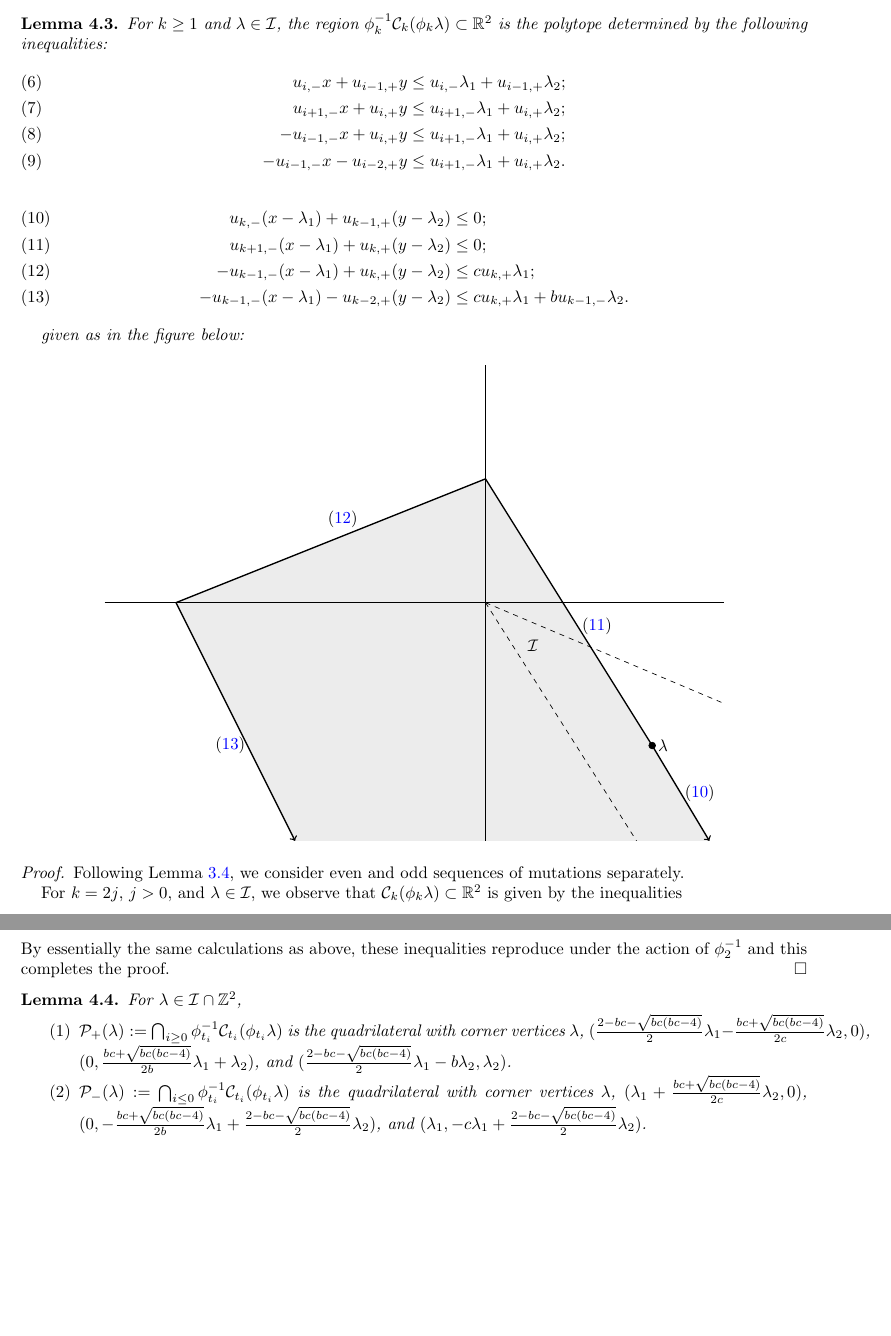
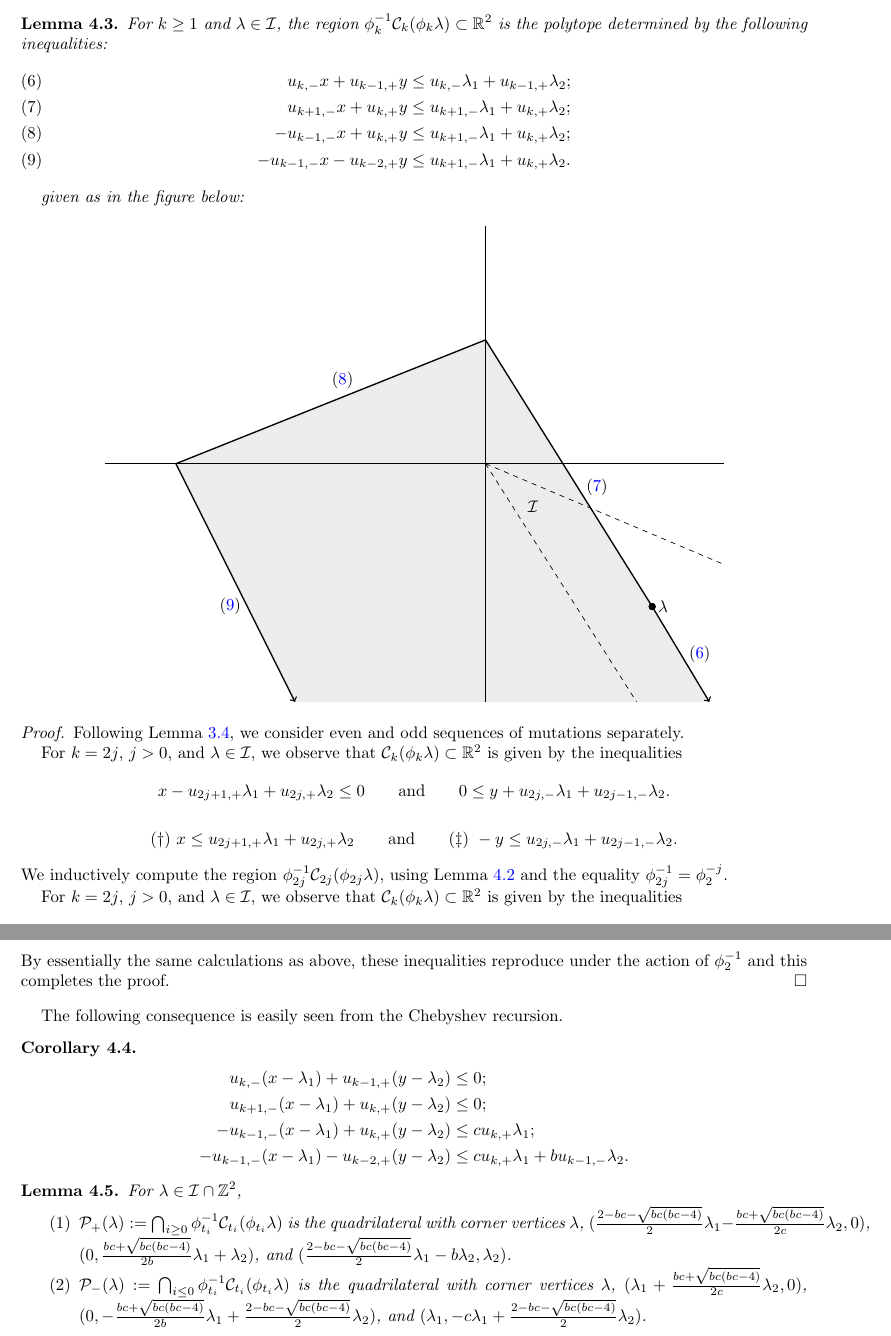
Before and after one commit to drupel/DominanceRegions, a LaTeX paper (dominance_regions.tex): two parts of pages 7 and 9 of 13, joined at a grey line, cut so that both start at the same text, the shorter picture padded with empty space. Compiled offline with pdfLaTeX.

Commit message:
Small notation changes, some section 4 edits

```diff
--- a/dominance_regions.tex
+++ b/dominance_regions.tex
@@ -516,16 +516,10 @@ In Section~\ref{sec:chebyshev}, we collect useful results related to two-paramet
   \begin{lemma}
     For $k\ge1$ and $\lambda\in\cI$, the region $\phi_k^{-1}\cC_k(\phi_k\lambda)\subset\RR^2$ is the polytope determined by the following inequalities:
     \begin{align}
-      \label{ineq:1} u_{i,-}x+u_{i-1,+}y &\le u_{i,-}\lambda_1+u_{i-1,+}\lambda_2;\\
-      \label{ineq:2} u_{i+1,-}x+u_{i,+}y &\le u_{i+1,-}\lambda_1+u_{i,+}\lambda_2;\\
-      \label{ineq:3} -u_{i-1,-}x+u_{i,+}y &\le u_{i+1,-}\lambda_1+u_{i,+}\lambda_2;\\
-      \label{ineq:4} -u_{i-1,-}x-u_{i-2,+}y &\le u_{i+1,-}\lambda_1+u_{i,+}\lambda_2.
-    \end{align}
-    \begin{align}
-      \label{ineq:1} u_{k,-}(x-\lambda_1)+u_{k-1,+}(y-\lambda_2) &\le 0;\\
-      \label{ineq:2} u_{k+1,-}(x-\lambda_1)+u_{k,+}(y-\lambda_2) &\le 0;\\
-      \label{ineq:3} -u_{k-1,-}(x-\lambda_1)+u_{k,+}(y-\lambda_2) &\le cu_{k,+}\lambda_1;\\
-      \label{ineq:4} -u_{k-1,-}(x-\lambda_1)-u_{k-2,+}(y-\lambda_2) &\le cu_{k,+}\lambda_1+bu_{k-1,-}\lambda_2.
+      \label{ineq:1} u_{k,-}x+u_{k-1,+}y &\le u_{k,-}\lambda_1+u_{k-1,+}\lambda_2;\\
+      \label{ineq:2} u_{k+1,-}x+u_{k,+}y &\le u_{k+1,-}\lambda_1+u_{k,+}\lambda_2;\\
+      \label{ineq:3} -u_{k-1,-}x+u_{k,+}y &\le u_{k+1,-}\lambda_1+u_{k,+}\lambda_2;\\
+      \label{ineq:4} -u_{k-1,-}x-u_{k-2,+}y &\le u_{k+1,-}\lambda_1+u_{k,+}\lambda_2.
     \end{align}
 
     given as in the figure below:
@@ -555,6 +549,12 @@ In Section~\ref{sec:chebyshev}, we collect useful results related to two-paramet
     Following Lemma~\ref{le:imaginary transformations}, we consider even and odd sequences of mutations separately.
 
     For $k=2j$, $j>0$, and $\lambda\in\cI$, we observe that $\cC_k(\phi_k\lambda)\subset\RR^2$ is given by the inequalities
+    \[ x - u_{2j+1,+}\lambda_1+u_{2j,+}\lambda_2 \le 0 \qquad\text{and}\qquad 0 \le y + u_{2j,-}\lambda_1+u_{2j-1,-}\lambda_2. \]
+    \[ (\dagger)\ x\le u_{2j+1,+}\lambda_1+u_{2j,+}\lambda_2 \qquad\text{and}\qquad (\ddagger)\ -y\le u_{2j,-}\lambda_1+u_{2j-1,-}\lambda_2. \]
+    We inductively compute the region $\phi_{2j}^{-1}\cC_{2j}(\phi_{2j}\lambda)$, using Lemma~\ref{le:transformed inequalities} and the equality $\phi_{2j}^{-1}=\phi_2^{-j}$.
+
+
+    For $k=2j$, $j>0$, and $\lambda\in\cI$, we observe that $\cC_k(\phi_k\lambda)\subset\RR^2$ is given by the inequalities
     \[ (\dagger)\ x\le u_{2j+1,+}\lambda_1+u_{2j,+}\lambda_2 \qquad\text{and}\qquad (\ddagger)\ -y\le u_{2j,-}\lambda_1+u_{2j-1,-}\lambda_2. \]
     We inductively compute the region $\phi_{2j}^{-1}\cC_{2j}(\phi_{2j}\lambda)$, using Lemma~\ref{le:transformed inequalities} and the equality $\phi_{2j}^{-1}=\phi_2^{-j}$.
 
@@ -611,6 +611,15 @@ In Section~\ref{sec:chebyshev}, we collect useful results related to two-paramet
     \end{align*}
     By essentially the same calculations as above, these inequalities reproduce under the action of $\phi_2^{-1}$ and this completes the proof.
   \end{proof}
+  The following consequence is easily seen from the Chebyshev recursion.
+  \begin{corollary}
+    \begin{align*}
+      u_{k,-}(x-\lambda_1)+u_{k-1,+}(y-\lambda_2) &\le 0;\\
+      u_{k+1,-}(x-\lambda_1)+u_{k,+}(y-\lambda_2) &\le 0;\\
+      -u_{k-1,-}(x-\lambda_1)+u_{k,+}(y-\lambda_2) &\le cu_{k,+}\lambda_1;\\
+      -u_{k-1,-}(x-\lambda_1)-u_{k-2,+}(y-\lambda_2) &\le cu_{k,+}\lambda_1+bu_{k-1,-}\lambda_2.
+    \end{align*}
+  \end{corollary}
 
   \begin{lemma}
     \label{le:one direction}
```
Also changed, not shown: dominance_regions.tex (6 more changed lines).
